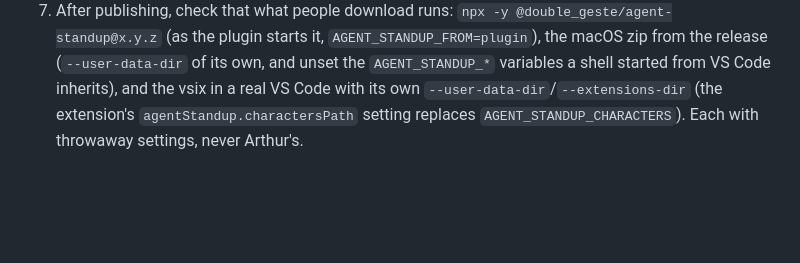
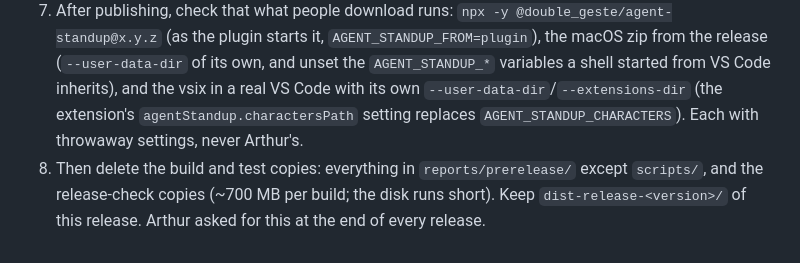
Before and after one commit to Alexvolkihar/agent-standup, a Markdown page: CLAUDE.md, the part around the change. GitHub-like rendering; blank space fills up the shorter version.

Commit message:
CLAUDE.md: a release ends by deleting its build and test copies
Co-Authored-By: Claude Opus 5.5 <noreply@anthropic.com>

```diff
--- a/CLAUDE.md
+++ b/CLAUDE.md
@@ -57,3 +57,4 @@ Agent Standup shows the Claude Code, Codex, Mistral Vibe and Cowork sessions of
 5. `gh release create vx.y.z --target <full sha> …`. The tag publishes npm and Open VSX and attaches the Windows/Linux zips. The VS Code Marketplace upload is done by hand by Arthur.
 6. Before a release that touches `server.js`, a reader or `extension.js`, also compare the old and new servers on real sessions, activate the packaged vsix with a stand-in `vscode`, and have a reviewer try to prove the release breaks existing users. Fixes made after the review get a review of their own: in 1.39.0 they overreached.
 7. After publishing, check that what people download runs: `npx -y @double_geste/agent-standup@x.y.z` (as the plugin starts it, `AGENT_STANDUP_FROM=plugin`), the macOS zip from the release (`--user-data-dir` of its own, and unset the `AGENT_STANDUP_*` variables a shell started from VS Code inherits), and the vsix in a real VS Code with its own `--user-data-dir`/`--extensions-dir` (the extension's `agentStandup.charactersPath` setting replaces `AGENT_STANDUP_CHARACTERS`). Each with throwaway settings, never Arthur's.
+8. Then delete the build and test copies: everything in `reports/prerelease/` except `scripts/`, and the release-check copies (~700 MB per build; the disk runs short). Keep `dist-release-<version>/` of this release. Arthur asked for this at the end of every release.
```
